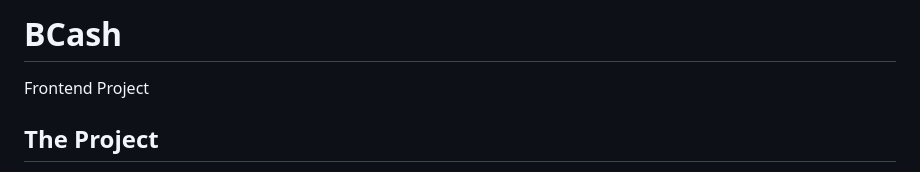
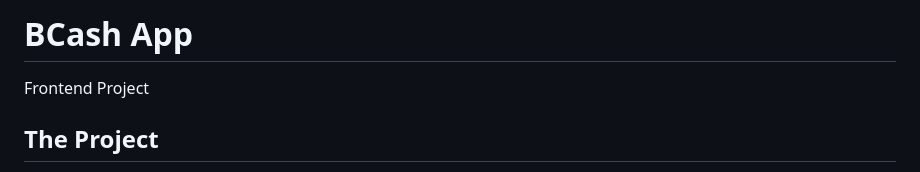
Before and after one commit to DANIE0812/BCash, a Markdown page: README.md, the part around the change. Drawn GitHub-style.

Commit message:
Rewording Readme

```diff
--- a/README.md
+++ b/README.md
@@ -1,6 +1,4 @@
-# BCash
-
-
+# BCash App
 
 
 Frontend Project
```
